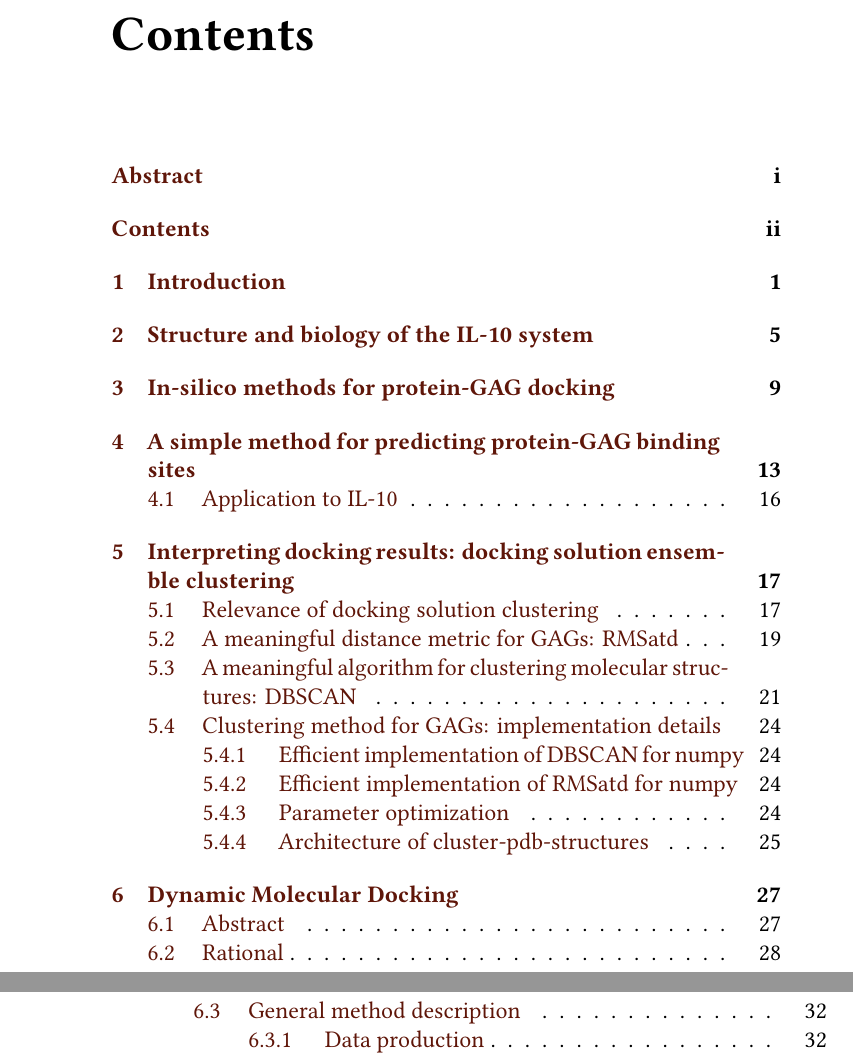
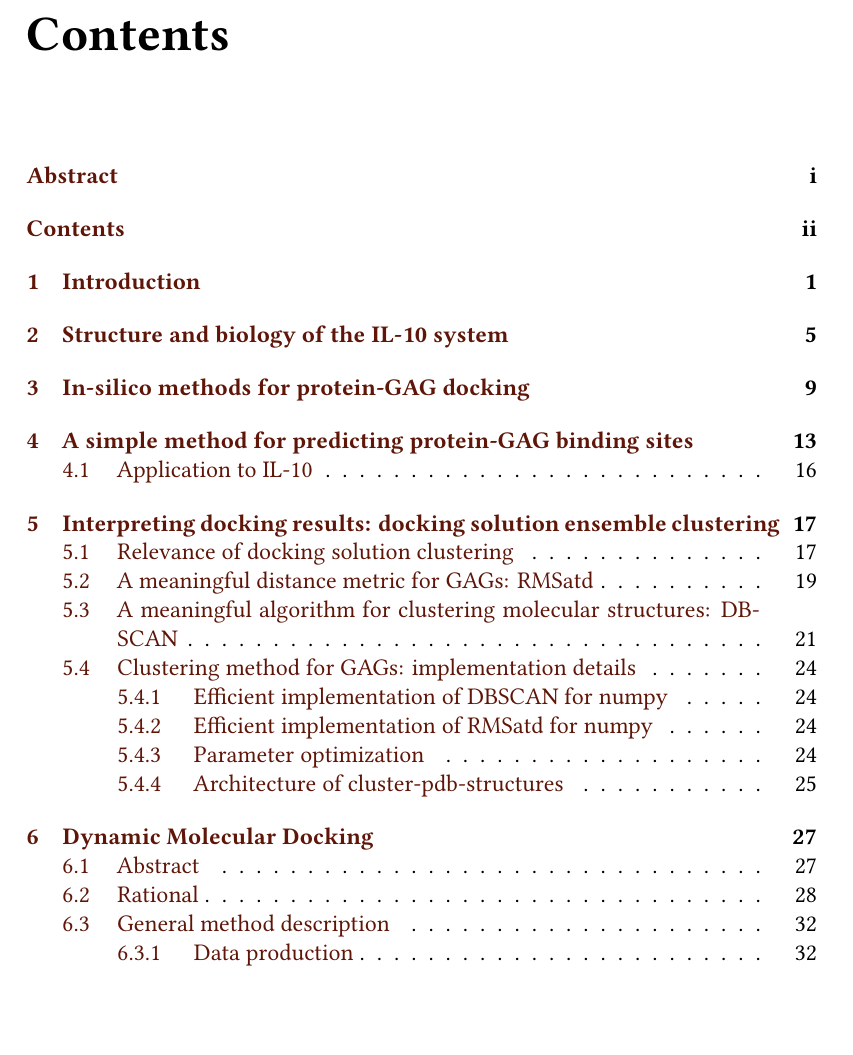
Before and after one commit to jgehrcke/phd-thesis, a LaTeX thesis (latexproject/main.tex): two parts of pages 2 and 3 of 101 before the commit and part of page 2 of 101 after it, the two joined at a grey line, cut so that both start at the same text, the shorter picture padded with empty space. Compiled offline with XeLaTeX.

Commit message:
main: increase typeblock width for ToC.

```diff
--- a/latexproject/main.tex
+++ b/latexproject/main.tex
@@ -7,7 +7,9 @@
 
 \frontmatter
 \include{abstract}
+\begin{adjustwidth}{-1.5cm}{-1.5em}
 \tableofcontents
+\end{adjustwidth}
 
 \mainmatter
 \pagestyle{Ruled}
```
